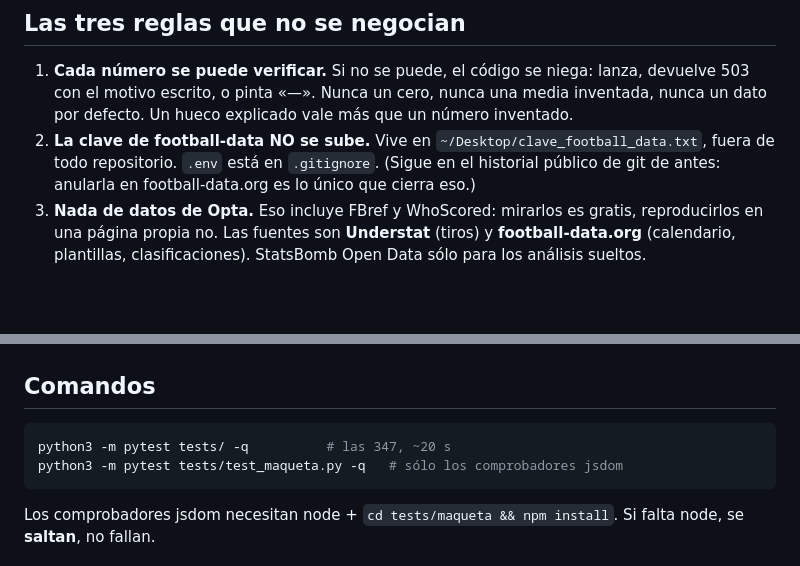
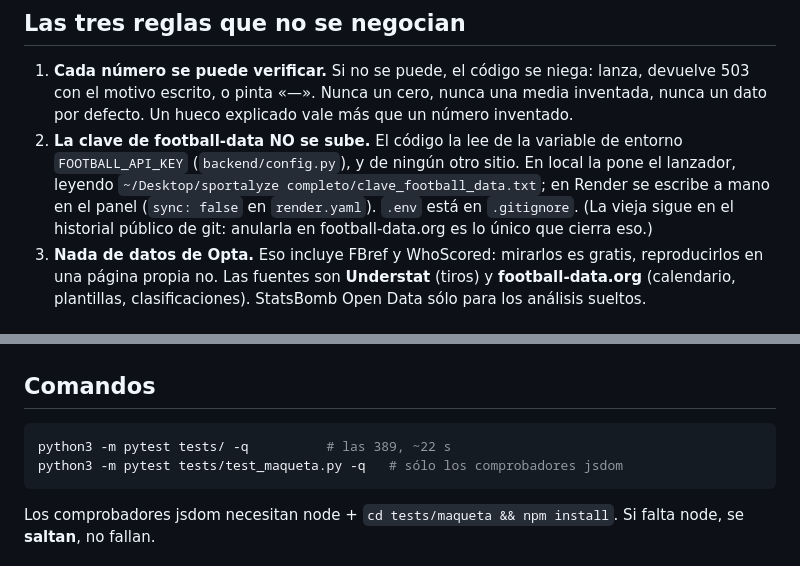
Before and after one commit to felixrr87/sportalyze, a Markdown page: CLAUDE.md, 2 parts joined by grey strips. GitHub-like rendering; blank space fills up the shorter version.

Commit message:
CLAUDE.md: decir de dónde se lee la clave de verdad
Ponía que vive en ~/Desktop/clave_football_data.txt. Vive en
~/Desktop/sportalyze completo/clave_football_data.txt, y sobre todo:
el código no lee ningún fichero. Lee la variable de entorno
FOOTBALL_API_KEY (backend/config.py). Quien la pone es el lanzador en
local, y el panel de Render en producción.

La diferencia importa el día que haya que cambiarla: en local se toca
el .txt, en Render se toca el panel, y el repositorio no se toca
nunca.

Y 347 -> 389 pruebas, que se quedó sin actualizar.

````diff
--- a/CLAUDE.md
+++ b/CLAUDE.md
@@ -11,10 +11,13 @@ se puede comprobar.
    niega: lanza, devuelve 503 con el motivo escrito, o pinta «—».
    Nunca un cero, nunca una media inventada, nunca un dato por defecto.
    Un hueco explicado vale más que un número inventado.
-2. **La clave de football-data NO se sube.** Vive en
-   `~/Desktop/clave_football_data.txt`, fuera de todo repositorio.
-   `.env` está en `.gitignore`. (Sigue en el historial público de git de
-   antes: anularla en football-data.org es lo único que cierra eso.)
+2. **La clave de football-data NO se sube.** El código la lee de la
+   variable de entorno `FOOTBALL_API_KEY` (`backend/config.py`), y de
+   ningún otro sitio. En local la pone el lanzador, leyendo
+   `~/Desktop/sportalyze completo/clave_football_data.txt`; en Render
+   se escribe a mano en el panel (`sync: false` en `render.yaml`).
+   `.env` está en `.gitignore`. (La vieja sigue en el historial público
+   de git: anularla en football-data.org es lo único que cierra eso.)
 3. **Nada de datos de Opta.** Eso incluye FBref y WhoScored: mirarlos es
    gratis, reproducirlos en una página propia no. Las fuentes son
    **Understat** (tiros) y **football-data.org** (calendario, plantillas,
@@ -58,7 +61,7 @@ tests/maqueta/*.js      comprobadores jsdom: cargan el index.html de
 ## Comandos
 
 ```bash
-python3 -m pytest tests/ -q          # las 347, ~20 s
+python3 -m pytest tests/ -q          # las 389, ~22 s
 python3 -m pytest tests/test_maqueta.py -q   # sólo los comprobadores jsdom
 ```
 
````
